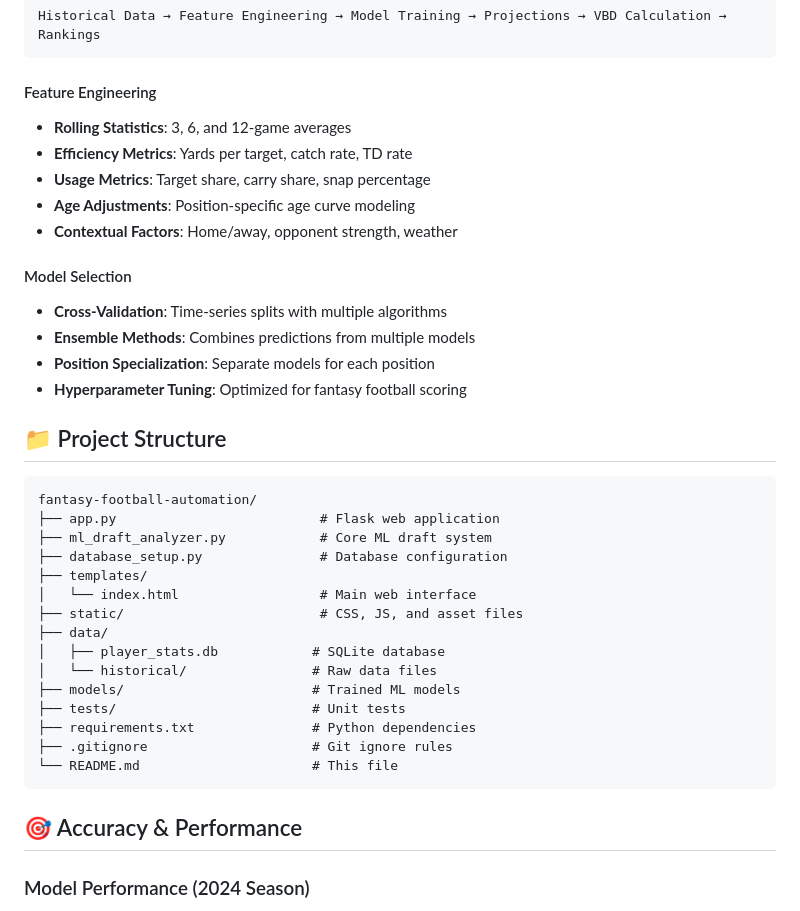
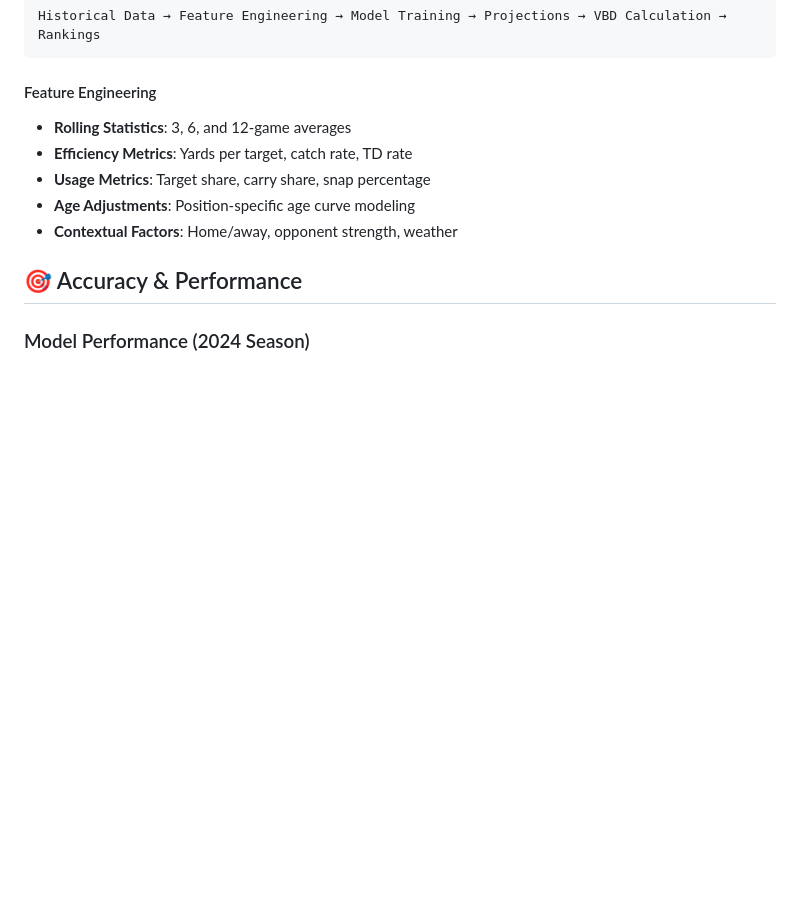
Before and after one commit to msaunders804/Fantasy-Football-Automation, a Markdown page: README.md, the part around the change printed below. Rendered like a GitHub page; blank space fills up the shorter version.

````diff
--- a/README.md
+++ b/README.md
@@ -125,32 +121,6 @@ Historical Data → Feature Engineering → Model Training → Projections → V
 - **Age Adjustments**: Position-specific age curve modeling
 - **Contextual Factors**: Home/away, opponent strength, weather
 
-#### Model Selection
-- **Cross-Validation**: Time-series splits with multiple algorithms
-- **Ensemble Methods**: Combines predictions from multiple models
-- **Position Specialization**: Separate models for each position
-- **Hyperparameter Tuning**: Optimized for fantasy football scoring
-
-## 📁 Project Structure
-
-```
-fantasy-football-automation/
-├── app.py                          # Flask web application
-├── ml_draft_analyzer.py            # Core ML draft system
-├── database_setup.py               # Database configuration
-├── templates/
-│   └── index.html                  # Main web interface
-├── static/                         # CSS, JS, and asset files
-├── data/
-│   ├── player_stats.db            # SQLite database
-│   └── historical/                # Raw data files
-├── models/                        # Trained ML models
-├── tests/                         # Unit tests
-├── requirements.txt               # Python dependencies
-├── .gitignore                     # Git ignore rules
-└── README.md                      # This file
-```
-
 ## 🎯 Accuracy & Performance
 
 ### Model Performance (2024 Season)
````
Also changed, not shown: other parts of README.md (+0 -4 lines).
